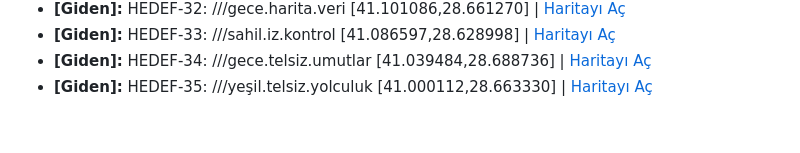
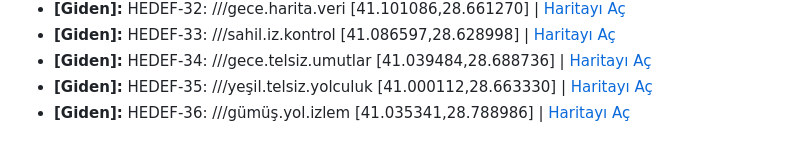
Before and after one commit to serapmecin/IoT-Internship, a Markdown page: konum_loglari.md, the part around the change. Rendered like a GitHub page.

Commit message:
Anlik Konum Log Guncellemesi

```diff
--- a/konum_loglari.md
+++ b/konum_loglari.md
@@ -27,3 +27,4 @@
 * **[Giden]:** HEDEF-33: ///sahil.iz.kontrol [41.086597,28.628998] | [Haritayı Aç](https://www.google.com/maps/search/?api=1&query=HEDEF-33:///sahil.iz.kontrol[41.086597,28.628998])
 * **[Giden]:** HEDEF-34: ///gece.telsiz.umutlar [41.039484,28.688736] | [Haritayı Aç](https://www.google.com/maps/search/?api=1&query=HEDEF-34:///gece.telsiz.umutlar[41.039484,28.688736])
 * **[Giden]:** HEDEF-35: ///yeşil.telsiz.yolculuk [41.000112,28.663330] | [Haritayı Aç](https://www.google.com/maps/search/?api=1&query=HEDEF-35:///yeşil.telsiz.yolculuk[41.000112,28.663330])
+* **[Giden]:** HEDEF-36: ///gümüş.yol.izlem [41.035341,28.788986] | [Haritayı Aç](https://www.google.com/maps/search/?api=1&query=HEDEF-36:///gümüş.yol.izlem[41.035341,28.788986])
```
